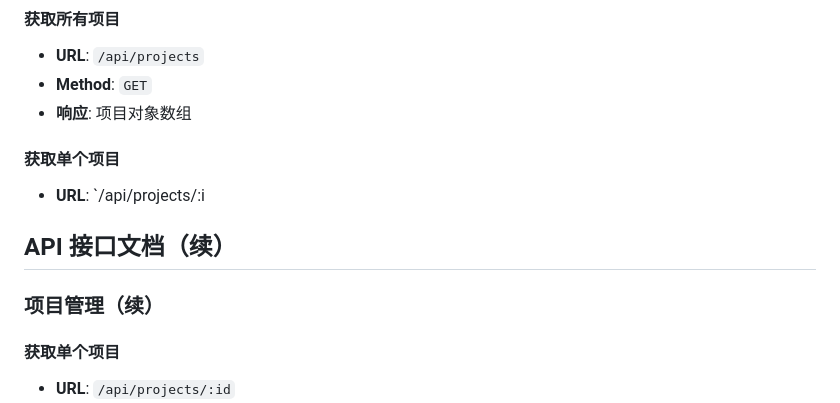
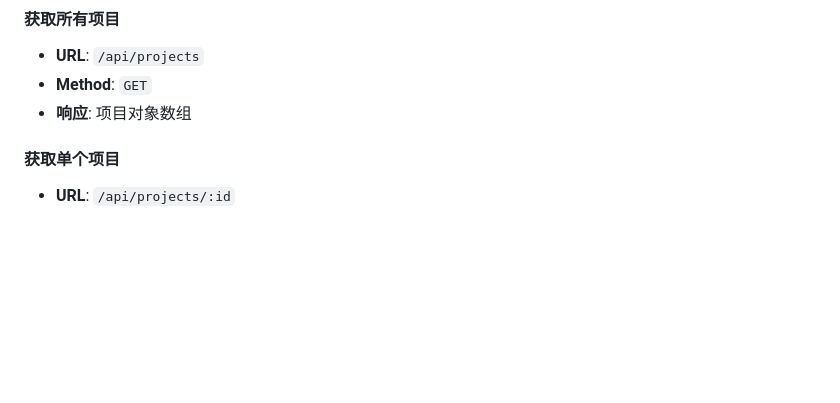
Before and after one commit to samelltiger/mind-weaver, a Markdown page: README.md, the part around the change. GitHub-like rendering; blank space fills up the shorter version.

```diff
--- a/README.md
+++ b/README.md
@@ -22,12 +22,6 @@
 - **URL**: `/api/projects`
 - **Method**: `GET`
 - **响应**: 项目对象数组
-
-#### 获取单个项目
-- **URL**: `/api/projects/:i
-## API 接口文档（续）
-
-### 项目管理（续）
 
 #### 获取单个项目
 - **URL**: `/api/projects/:id`
```
